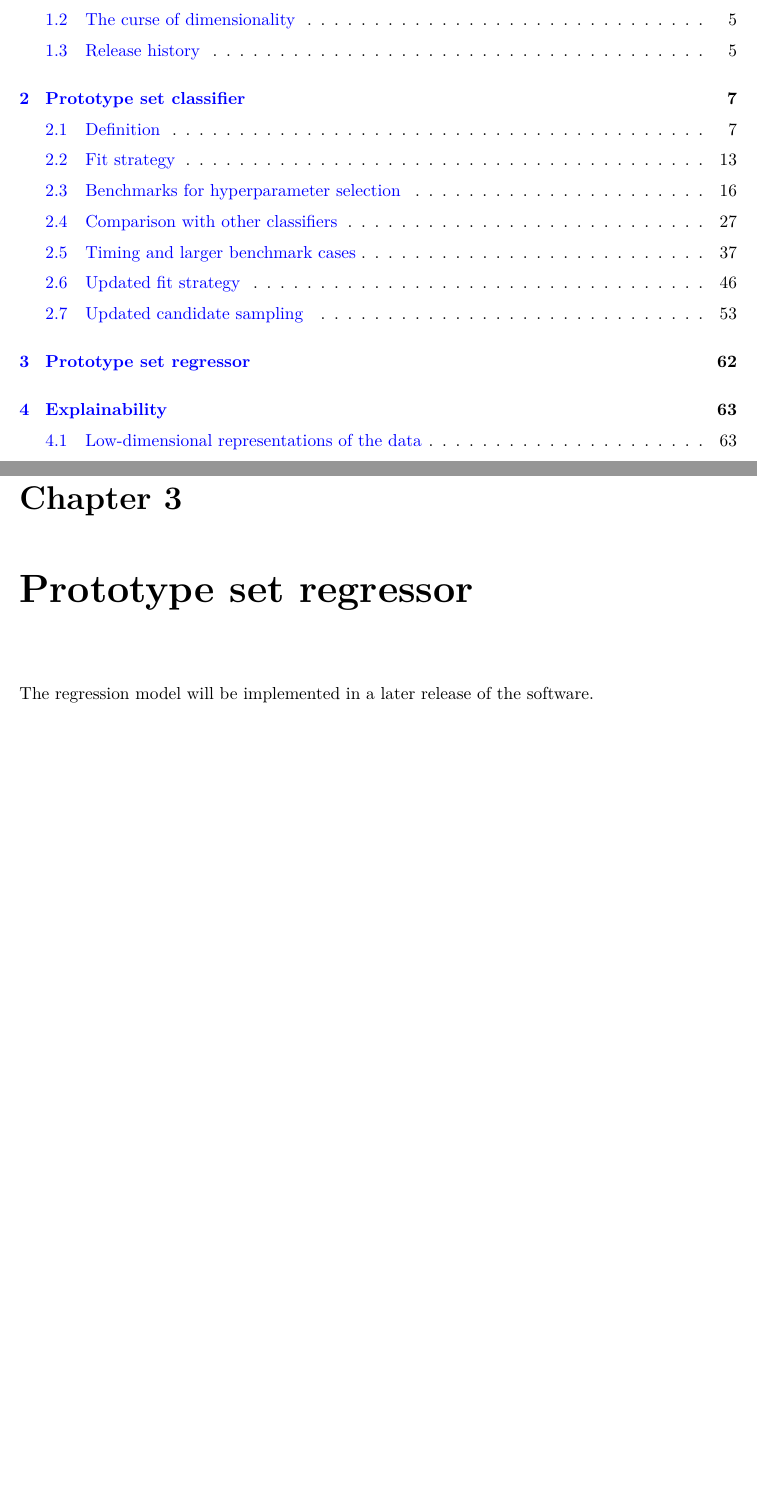
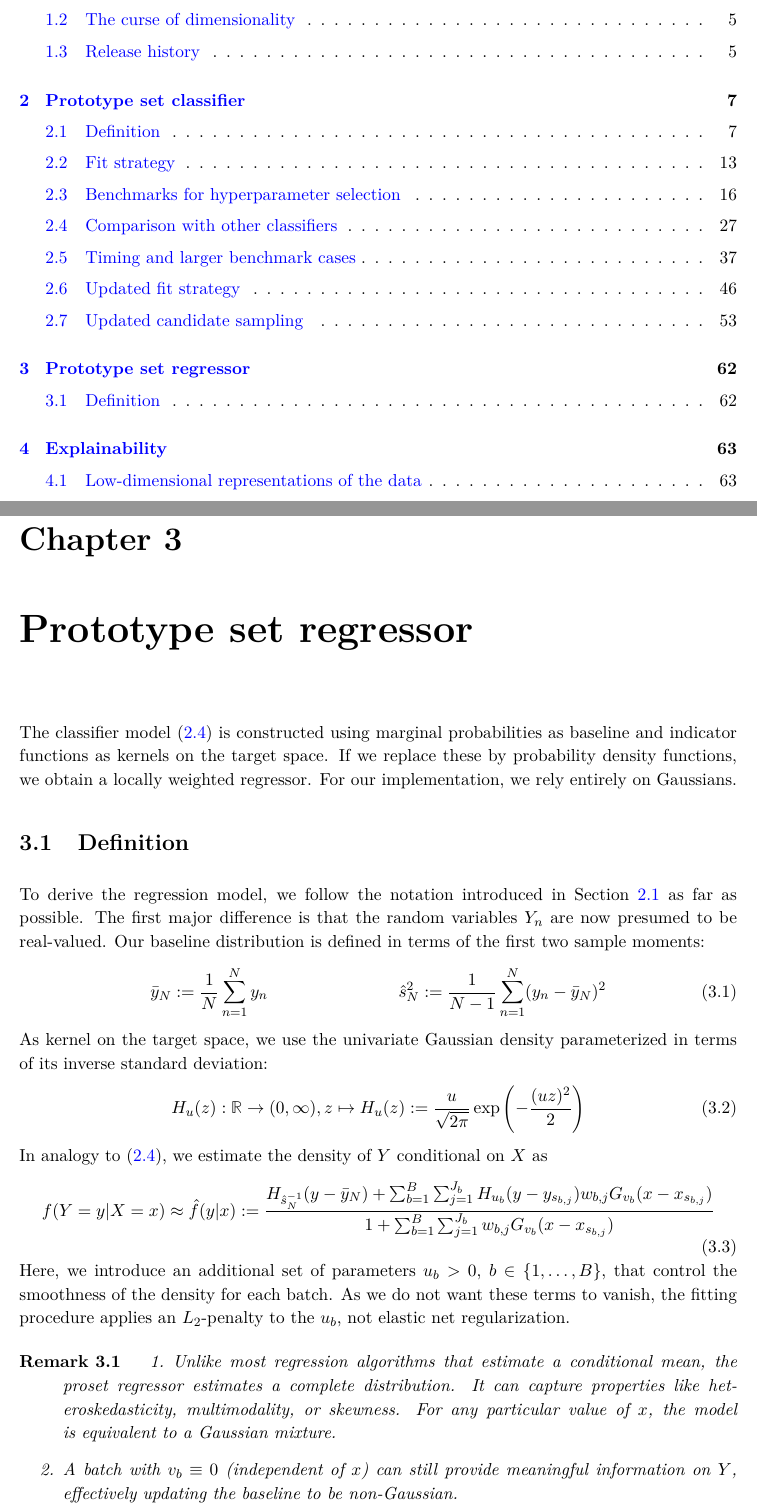
Before and after one commit to NRuf77/proset, a LaTeX thesis (doc/proset.tex, which reads doc/regressor.tex): two parts of pages 3 and 66 of 94, joined at a grey line, cut so that both start at the same text, the shorter picture padded with empty space. Compiled offline with pdfLaTeX.

Commit message:
Added basic formulation for the proset regression model.

```diff
--- a/doc/regressor.tex
+++ b/doc/regressor.tex
@@ -1,5 +1,49 @@
 \chapter{Prototype set regressor}
 \label{ch_regressors}
 %
-The regression model will be implemented in a later release of the software.
+The classifier model (\ref{eq_pkx}) is constructed using marginal probabilities as baseline and indicator functions as kernels on the target space.
+If we replace these by probability density functions, we obtain a locally weighted regressor.
+For our implementation, we rely entirely on Gaussians.
+%
+\section{Definition}
+\label{sec_regressor_definition}
+%
+To derive the regression model, we follow the notation introduced in Section \ref{sec_classifier_definition} as far as possible.
+The first major difference is that the random variables $Y_n$ are now presumed to be real-valued.
+Our baseline distribution is defined in terms of the first two sample moments:
+%
+\begin{align}
+\bar{y}_N&:=\frac{1}{N}\sum_{n=1}^Ny_n&
+\hat{s}^2_N&:=\frac{1}{N-1}\sum_{n=1}^N(y_n-\bar{y}_N)^2
+\label{eq_y_moments}
+\end{align}
+%
+As kernel on the target space, we use the univariate Gaussian density parameterized in terms of its inverse standard deviation:
+%
+\begin{equation}
+H_u(z):\R\rightarrow(0,\infty),z\mapsto H_u(z):=\frac{u}{\sqrt{2\pi}}\exp\left(-\frac{(uz)^2}{2}\right)\label{eq_kernel_2}
+\end{equation}
+%
+In analogy to (\ref{eq_pkx}), we estimate the density of $Y$ conditional on $X$ as
+%
+\begin{equation}
+f(Y=y|X=x)\approx\hat{f}(y|x):=
+\frac{H_{\hat{s}^{-1}_N}(y-\bar{y}_N)+\sum_{b=1}^B\sum_{j=1}^{J_b}H_{u_b}(y-y_{s_{b,j}})w_{b,j}G_{v_b}(x-x_{s_{b,j}})}
+{1+\sum_{b=1}^B\sum_{j=1}^{J_b}w_{b,j}G_{v_b}(x-x_{s_{b,j}})}
+\label{eq_fyx}
+\end{equation}
+%
+Here, we introduce an additional set of parameters $u_b>0$, $b\in\{1,\dots,B\}$, that control the smoothness of the density for each batch.
+As we do not want these terms to vanish, the fitting procedure applies an $L_2$-penalty to the $u_b$, not elastic net regularization.
+%
+\begin{remark}
+\begin{enumerate}
+\item Unlike most regression algorithms that estimate a conditional mean, the proset regressor estimates a complete distribution.
+It can capture properties like heteroskedasticity, multimodality, or skewness.
+For any particular value of $x$, the model is equivalent to a Gaussian mixture.
+%
+\item A batch with $v_b\equiv0$ (independent of $x$) can still provide meaningful information on $Y$, effectively updating the baseline to be non-Gaussian.
+\end{enumerate}
+\end{remark}
+%
 \endinput
```
